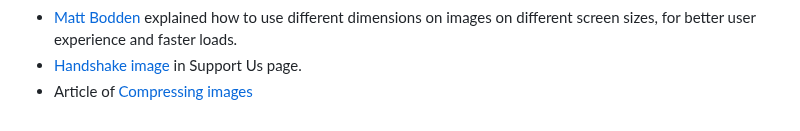
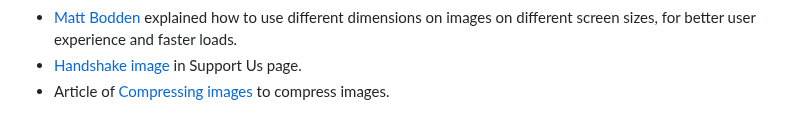
Before and after one commit to Alisha98A/Love-Children-Foundation, a Markdown page: README.md, the part around the change. GitHub-like rendering.

```diff
--- a/README.md
+++ b/README.md
@@ -230,4 +230,4 @@ https://tiny-img.com/blog/best-image-size-for-website/
   -   Change video size from 768px and up, got help from Tutoring Team on Code Institute.
   -   [Matt Bodden](https://github.com/MattBCoding) explained how to use different dimensions on images on different screen sizes, for better user experience and faster loads.
   -   [Handshake image](https://www.simpleimageresizer.com/_uploads/photos/730f0c06/cytonn-photography-n95VMLxqM2I-unsplash_1200x801.jpg) in Support Us page.
-  -   Article of [Compressing images](https://wpengine.com/resources/optimize-images-for-web/)
+  -   Article of [Compressing images](https://wpengine.com/resources/optimize-images-for-web/) to compress images.
```
